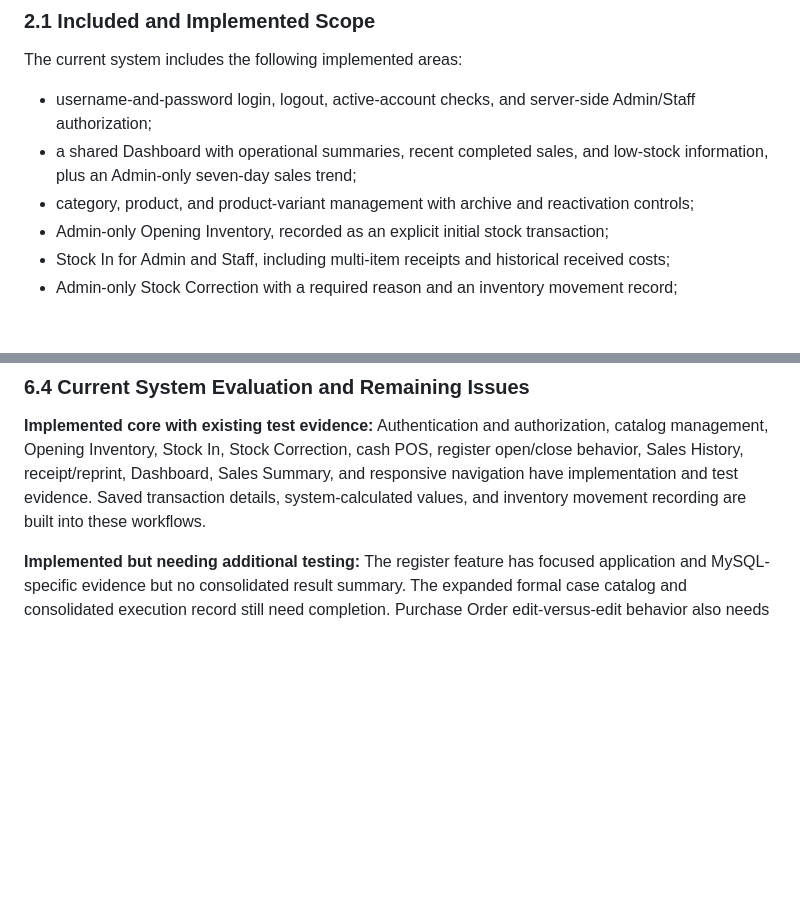
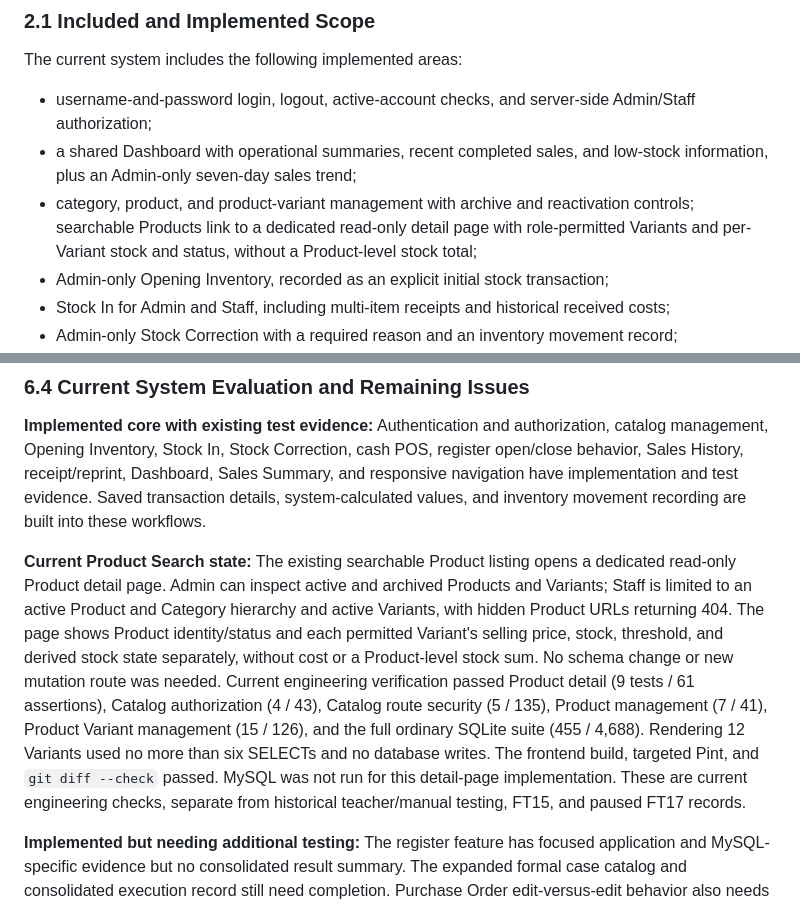
Before and after one commit to wariza818189/3a-trackpro-system, a Markdown page: docs/project-documentation.md, 2 parts joined by grey strips. Drawn GitHub-style; blank space fills up the shorter version.

Commit message:
Document product detail completion

```diff
--- a/docs/project-documentation.md
+++ b/docs/project-documentation.md
@@ -45,7 +45,7 @@ The current system includes the following implemented areas:
 
 - username-and-password login, logout, active-account checks, and server-side Admin/Staff authorization;
 - a shared Dashboard with operational summaries, recent completed sales, and low-stock information, plus an Admin-only seven-day sales trend;
-- category, product, and product-variant management with archive and reactivation controls;
+- category, product, and product-variant management with archive and reactivation controls; searchable Products link to a dedicated read-only detail page with role-permitted Variants and per-Variant stock and status, without a Product-level stock total;
 - Admin-only Opening Inventory, recorded as an explicit initial stock transaction;
 - Stock In for Admin and Staff, including multi-item receipts and historical received costs;
 - Admin-only Stock Correction with a required reason and an inventory movement record;
@@ -375,6 +375,8 @@ Current #26 verification includes six guarded MySQL concurrency tests (220 asser
 
 **Implemented core with existing test evidence:** Authentication and authorization, catalog management, Opening Inventory, Stock In, Stock Correction, cash POS, register open/close behavior, Sales History, receipt/reprint, Dashboard, Sales Summary, and responsive navigation have implementation and test evidence. Saved transaction details, system-calculated values, and inventory movement recording are built into these workflows.
 
+**Current Product Search state:** The existing searchable Product listing opens a dedicated read-only Product detail page. Admin can inspect active and archived Products and Variants; Staff is limited to an active Product and Category hierarchy and active Variants, with hidden Product URLs returning 404. The page shows Product identity/status and each permitted Variant's selling price, stock, threshold, and derived stock state separately, without cost or a Product-level stock sum. No schema change or new mutation route was needed. Current engineering verification passed Product detail (9 tests / 61 assertions), Catalog authorization (4 / 43), Catalog route security (5 / 135), Product management (7 / 41), Product Variant management (15 / 126), and the full ordinary SQLite suite (455 / 4,688). Rendering 12 Variants used no more than six SELECTs and no database writes. The frontend build, targeted Pint, and `git diff --check` passed. MySQL was not run for this detail-page implementation. These are current engineering checks, separate from historical teacher/manual testing, FT15, and paused FT17 records.
+
 **Implemented but needing additional testing:** The register feature has focused application and MySQL-specific evidence but no consolidated result summary. The expanded formal case catalog and consolidated execution record still need completion. Purchase Order edit-versus-edit behavior also needs its own simultaneous-update verification.
 
 **Current Purchase Order state:**
```
Also changed, not shown: docs/project-tracker.md (+3 -3 lines), docs/system-user-guide.md (+16 -4 lines).
